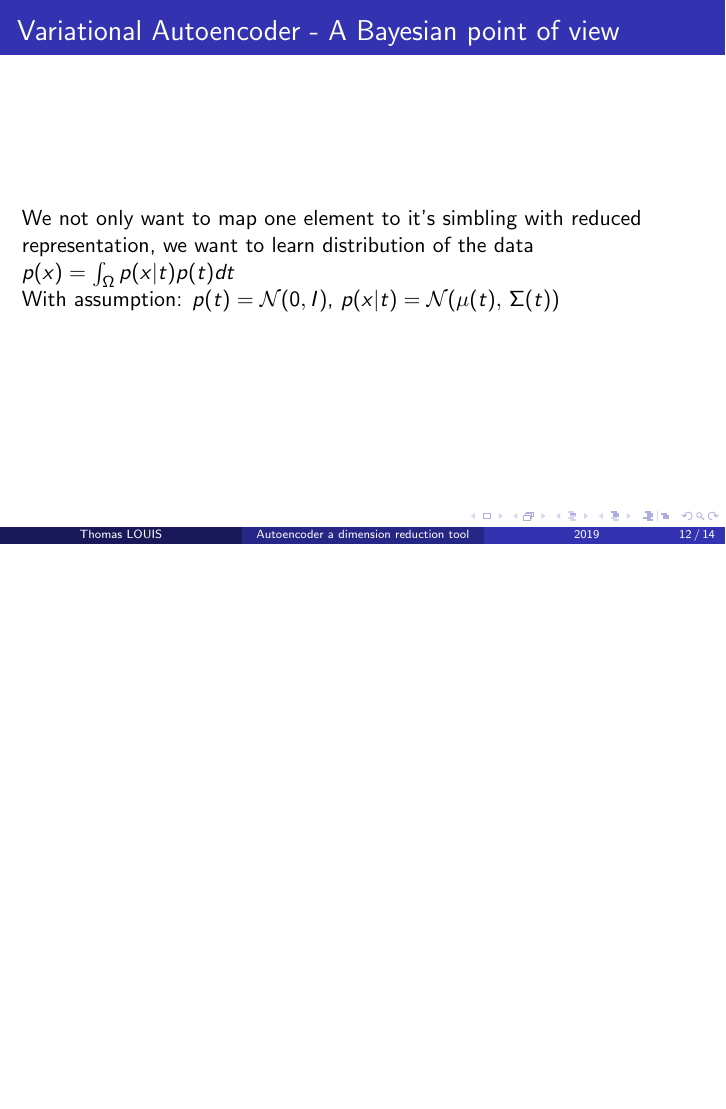
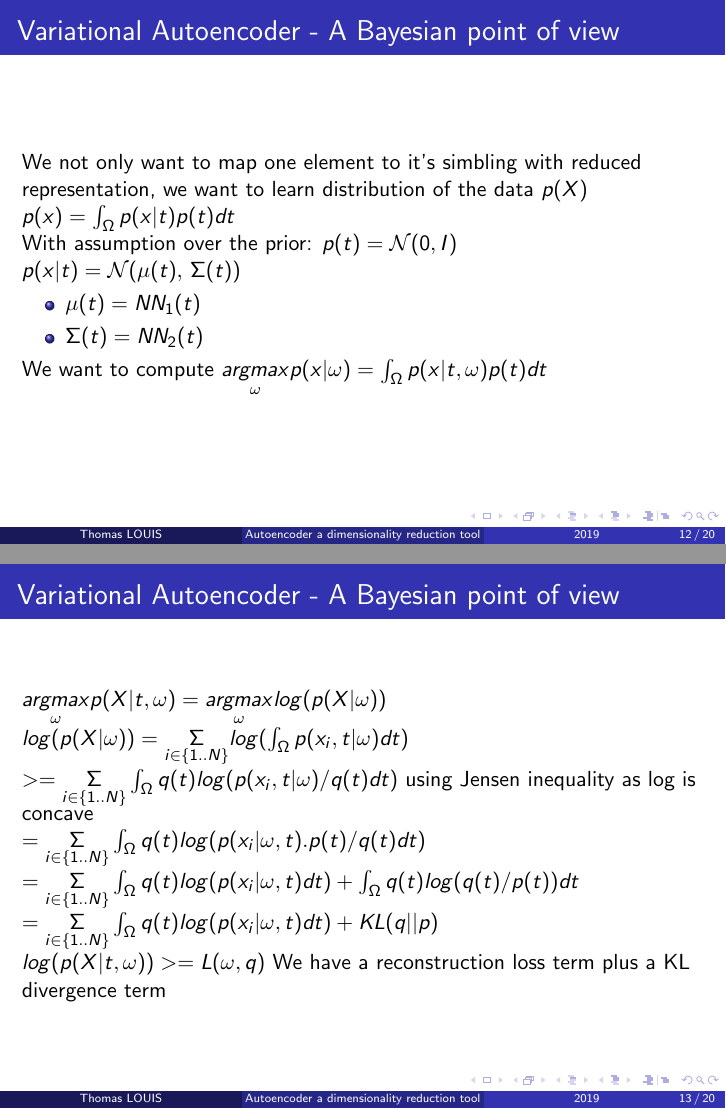
Before and after one commit to thomasLensicaen/presentations, LaTeX slides (autoencoder/autoencoder.tex): page 12 of 14 before the commit and pages 12 and 13 of 20 after it, the two joined at a grey line, the shorter picture padded with empty space. Compiled offline with pdfLaTeX.

Commit message:
advances

```diff
--- a/autoencoder/autoencoder.tex
+++ b/autoencoder/autoencoder.tex
@@ -50,7 +50,7 @@
 \newcommand{\reels}{\mathbb{R}}
 \newcommand{\norm}[1]{\left\lVert#1\right\rVert}
 
-\title{Autoencoder a dimension reduction tool}
+\title{Autoencoder a dimensionality reduction tool}
 
 
 \author{Thomas LOUIS}
@@ -169,8 +169,26 @@ We have close minimization objectives but orthogonality of $h$ is never ensured.
 \section{Variational Autoencoder}
 \subsection{A Bayesian point of view}
 \begin{frame}{Variational Autoencoder - A Bayesian point of view}
-	We not only want to map one element to it's simbling with reduced representation, we want to learn distribution of the data
+	We not only want to map one element to it's simbling with reduced representation, we want to learn distribution of the data $p(X)$
 	$ p(x) = \int_\Omega p(x|t)p(t) dt$  \\
-	With assumption: $p(t) = \mathcal{N}(0, I)$,
-	$ p(x| t) = \mathcal{N}(\mu(t),\,\Sigma(t))$
+	With assumption over the prior: $p(t) = \mathcal{N}(0, I)$ \\
+	$ p(x| t) = \mathcal{N}(\mu(t),\,\Sigma(t))$ \\
+	\begin{itemize}
+		\item $ \mu(t) = NN_1(t)$
+		\item $ \Sigma(t) = NN_2(t)$
+	\end{itemize}
+	We want to compute $\underset{\omega}{argmax} p(x| \omega) = \int_\Omega p(x|t, \omega)p(t) dt$  \\
+\end{frame}
 
+\begin{frame}{Variational Autoencoder - A Bayesian point of view}
+	$\underset{\omega}{argmax} p(X|t, \omega) = \underset{\omega}{argmax} log(p(X| \omega))$ \\
+	$ log(p(X| \omega)) = \underset{i \in \{1..N\}}{\Sigma} log( \int_\Omega p(x_i, t | \omega) dt)$ \\
+	$ >= \underset{i \in \{1..N\}}{\Sigma} \int_\Omega q(t) log( p(x_i, t | \omega)/q(t) dt)$ using Jensen inequality as log is concave\\
+	$ = \underset{i \in \{1..N\}}{\Sigma} \int_\Omega q(t) log( p(x_i | \omega, t).p(t)/q(t) dt)$ \\
+	$ = \underset{i \in \{1..N\}}{\Sigma} \int_\Omega q(t) log( p(x_i | \omega, t) dt) + \int_\Omega q(t)log(q(t)/p(t)) dt$ \\
+	$ = \underset{i \in \{1..N\}}{\Sigma} \int_\Omega q(t) log( p(x_i | \omega, t) dt) + KL( q || p) $ \\
+	$ log(p(X|t, \omega)) >= L(\omega,q) $
+	We have a reconstruction loss term plus a KL divergence term
+\end{frame}
+
+\begin{frame}{Variational Autoencoder - A Bayesian point of view}
@@ -176,0 +208 @@ We have close minimization objectives but orthogonality of $h$ is never ensured.
+\begin{frame}{Variational Autoencoder - A Bayesian point of view}
@@ -176,0 +215 @@ We have close minimization objectives but orthogonality of $h$ is never ensured.
+    $ L(\omega, \phi, X)= \underset{i \in \{1..N\}}{\Sigma} \int_\Omega q_\phi(t) log( p(x_i | \omega, t) dt) + KL( q || p ) $
@@ -176,0 +221 @@ We have close minimization objectives but orthogonality of $h$ is never ensured.
+        $ L(\omega, \phi, X)= \underset{i \in \{1..N\}}{\Sigma} \int_\Omega q_\phi(t) log( p(x_i | \omega, t) dt) + KL( q_\phi || p ) $\\
```
Also changed, not shown: autoencoder/autoencoder.tex (50 more changed lines).
